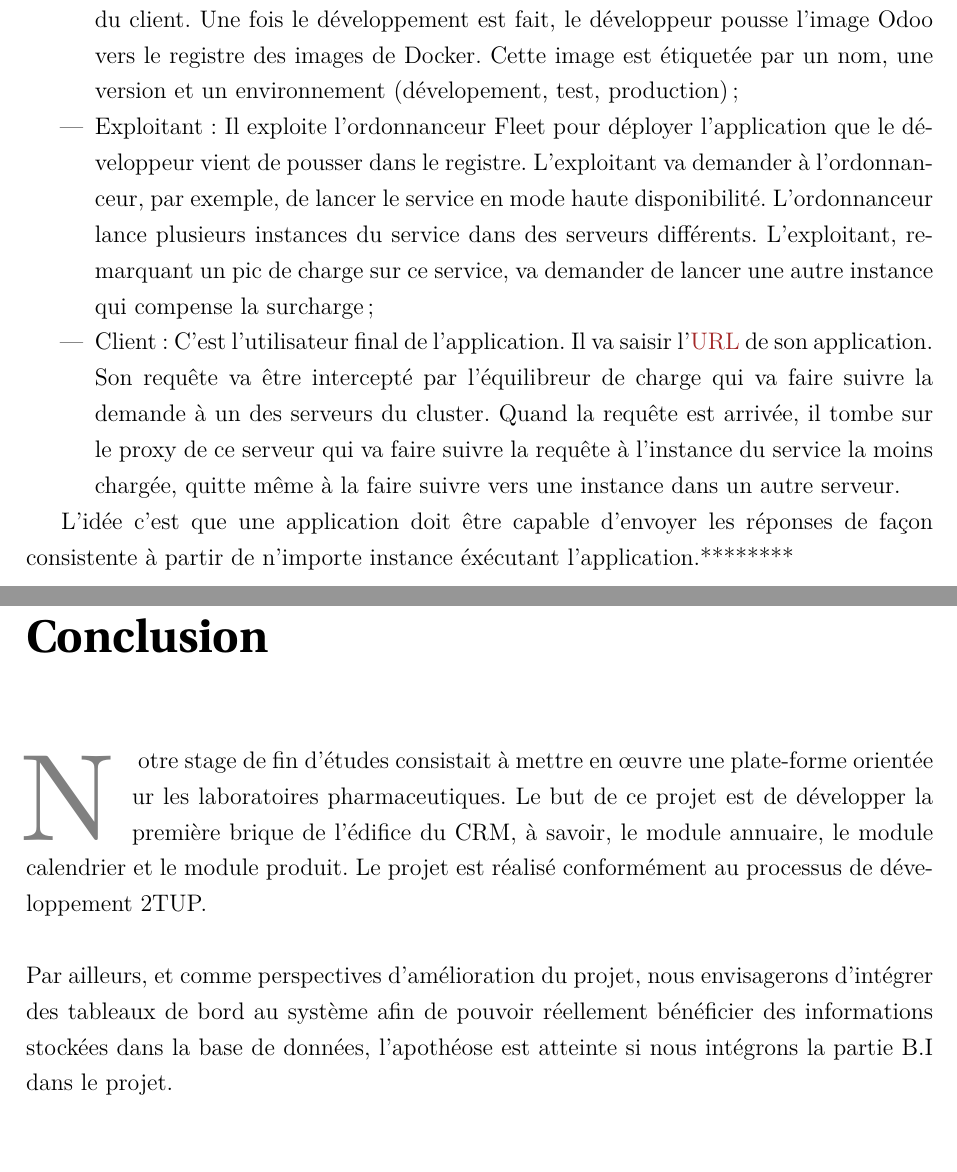
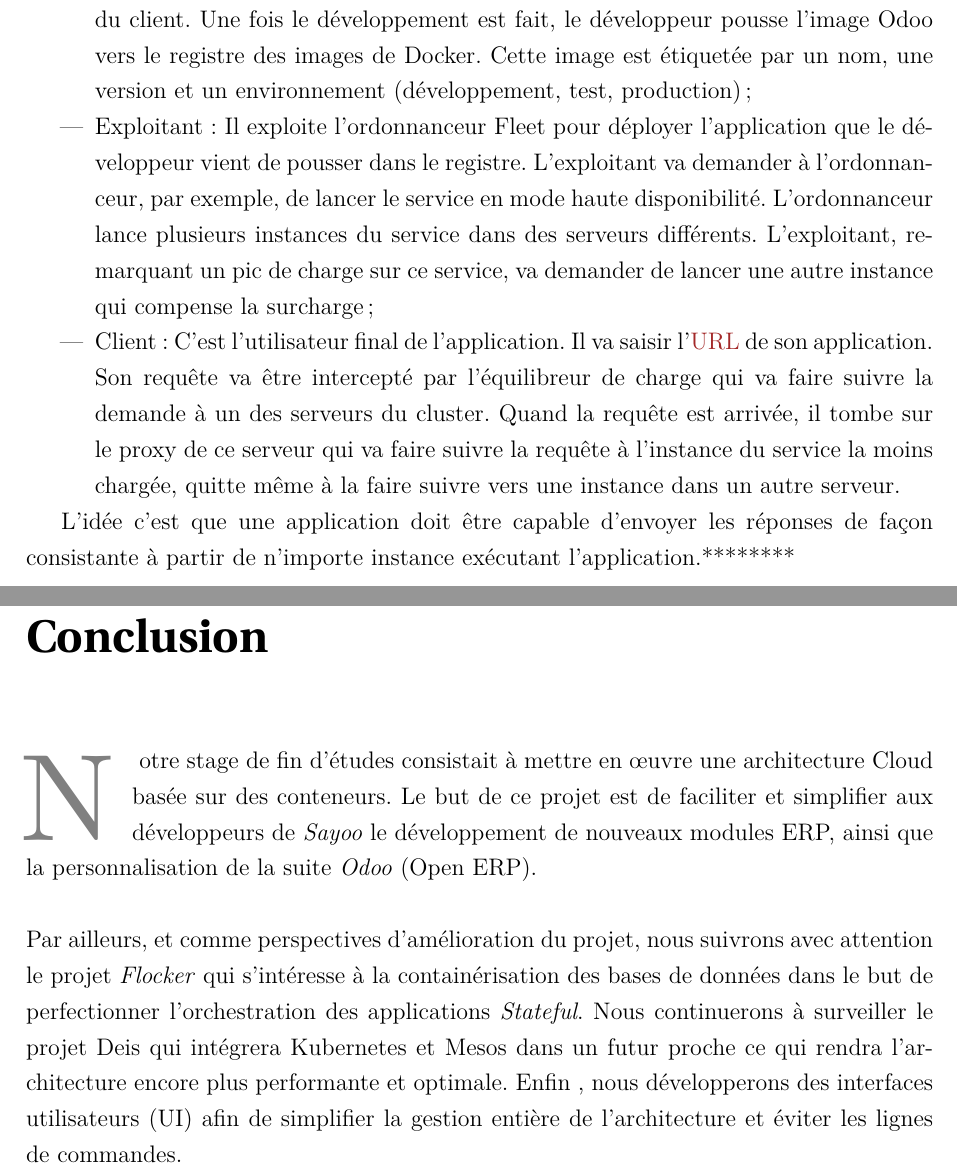
Before and after one commit to elghazal-a/rapport-pfe, a LaTeX thesis (rapport.tex, which reads chapitre4/chapitre4.tex, frontmatter/conclusion.tex): two parts of pages 48 and 61 of 71, joined at a grey line, cut so that both start at the same text, the shorter picture padded with empty space. Compiled offline with pdfLaTeX.

Commit message:
conclusion

```diff
--- a/chapitre4/chapitre4.tex
+++ b/chapitre4/chapitre4.tex
@@ -85,13 +85,13 @@ L'architecture est très simplifiée car on a fait abstraction du comportement i
 
 
 \begin{itemize}
- 	\item Développeur: Il développe, personnalise et adapte l'image Odoo de base aux besoin du client. Une fois le développement est fait, le développeur pousse l'image Odoo vers le registre des images de Docker. Cette image est étiquetée par un nom, une version et un environnement (dévelopement, test, production);
+ 	\item Développeur: Il développe, personnalise et adapte l'image Odoo de base aux besoin du client. Une fois le développement est fait, le développeur pousse l'image Odoo vers le registre des images de Docker. Cette image est étiquetée par un nom, une version et un environnement (développement, test, production);
  	\item Exploitant: Il exploite l'ordonnanceur Fleet pour déployer l'application que le développeur vient de pousser dans le registre. L'exploitant va demander à l'ordonnanceur, par exemple, de lancer le service en mode haute disponibilité. L'ordonnanceur lance plusieurs instances du service dans des serveurs différents. L'exploitant, remarquant un pic de charge sur ce service, va demander de lancer une autre instance qui compense la surcharge;
  	\item Client: C'est l'utilisateur final de l'application. Il va saisir l'\acrshort{url} de son application. Son requête va être intercepté par l'équilibreur de charge qui va faire suivre la demande à un des serveurs du cluster. Quand la requête est arrivée, il tombe sur le proxy de ce serveur qui va faire suivre la requête à l'instance du service la moins chargée, quitte même à la faire suivre vers une instance dans un autre serveur.
  \end{itemize}
 
 
-L'idée c'est que une application doit être capable d'envoyer les réponses de façon consistente à partir de n'importe instance éxécutant l'application.********
+L'idée c'est que une application doit être capable d'envoyer les réponses de façon consistante à partir de n'importe instance exécutant l'application.********
 
 
 \end{onehalfspace}
--- a/frontmatter/conclusion.tex
+++ b/frontmatter/conclusion.tex
@@ -3,10 +3,10 @@
 
 \begin{onehalfspace}
 \initial
-Notre stage de fin d’études consistait à mettre en œuvre une plate-forme orientée ur les laboratoires pharmaceutiques. Le but de ce projet est de développer la première brique de l'édifice du CRM, à savoir, le module annuaire, le module calendrier et le module produit. Le projet est réalisé conformément au processus de développement 2TUP.
+Notre stage de fin d’études consistait à mettre en œuvre une architecture Cloud basée sur des conteneurs. Le but de ce projet est de faciliter et simplifier aux développeurs de \emph{Sayoo} le développement de nouveaux modules ERP, ainsi que la personnalisation de la suite \emph{Odoo} (Open ERP).
 \newline
 \newline
-\noindent Par ailleurs, et comme perspectives d'amélioration du projet, nous envisagerons d'intégrer des tableaux de bord au système afin de pouvoir réellement bénéficier des informations stockées dans la base de données, l'apothéose est atteinte si nous intégrons la partie B.I dans le projet.
+\noindent Par ailleurs, et comme perspectives d'amélioration du projet, nous suivrons avec attention le projet \emph{Flocker} qui s'intéresse à la containérisation des bases de données dans le but de perfectionner l'orchestration des applications \emph{Stateful}. Nous continuerons à surveiller le projet Deis qui intégrera Kubernetes et Mesos dans un futur proche ce qui rendra l'architecture encore plus performante et optimale. Enfin , nous développerons des interfaces utilisateurs (UI) afin de simplifier la gestion entière de l'architecture et éviter les lignes de commandes.
 \newline
 \newline
 \end{onehalfspace}
```
Also changed, not shown: chapitre4/chapitre4.tex (4 more changed lines).
